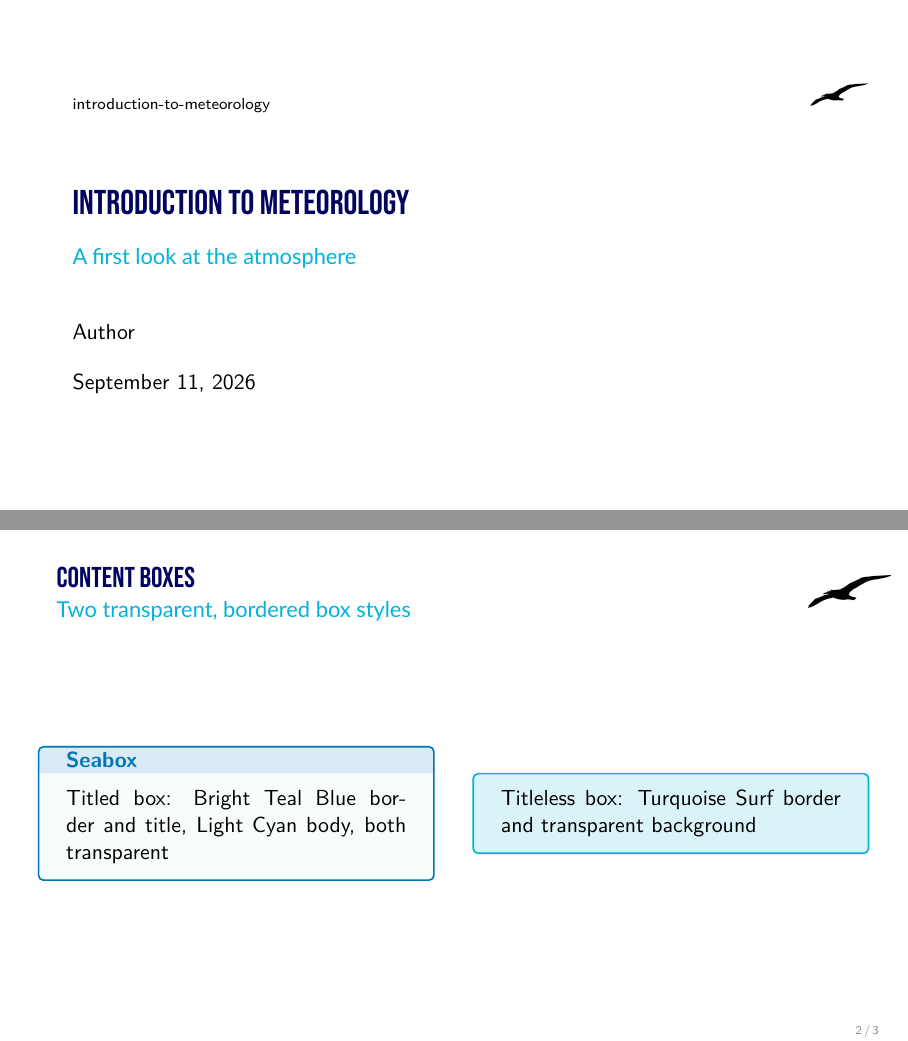
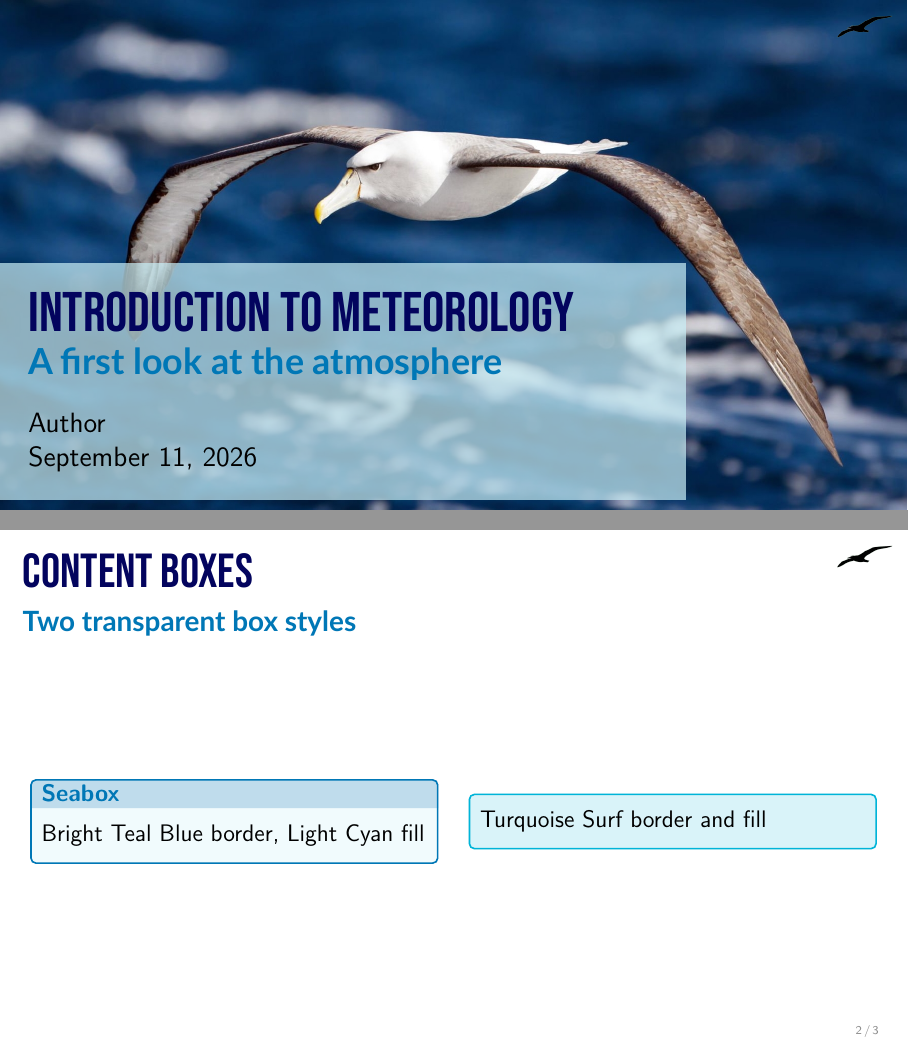
Before and after one commit to Carmelo-Belo/introduction-to-meteorology, LaTeX slides (templates/albatross-template/albatrossbeamer.tex, which reads templates/albatross-template/albatrossbeamer.cls, templates/albatross-template/albatrosscolor.sty): pages 1 and 3 of 4, joined at a grey line. Compiled offline with LuaLaTeX.

Commit message:
Redesign albatross template title slide and refine spacing
Switch all font sizes to explicit point values (title/subtitle/body
sizes at both slide types) and fix the resulting layout fallout:
auto-height frame title (was clipping), left-margin escape for the
title page, and a redefined \normalsize since beamer ignores
\setbeamerfont{normal text}.

Title slide is otherwise reworked: background photo behind a
semi-transparent colored box wrapping title/subtitle/author/date
(institute line removed), logo repositioned to match content slides.
Various indent/spacing/color tuning on both slide types based on
visual review, including a darkgrey palette color and swapping
frame/title-slide subtitle colors to Bright Teal Blue.

Co-Authored-By: Claude Sonnet 5 <noreply@anthropic.com>
Claude-Session: https://claude.ai/code/session_01MaeqvBpa1WcVW3mk45meEc

```diff
--- a/templates/albatross-template/albatrossbeamer.cls
+++ b/templates/albatross-template/albatrossbeamer.cls
@@ -49,9 +49,9 @@
 \setbeamercolor{structure}{fg=brighttealblue}
 \setbeamercolor{alerted text}{fg=deeptwilight}
 \setbeamercolor{frametitle}{fg=deeptwilight,bg=white}
-\setbeamercolor{framesubtitle}{fg=turquoisesurf,bg=white}
+\setbeamercolor{framesubtitle}{fg=brighttealblue,bg=white}
 \setbeamercolor{title}{fg=deeptwilight,bg=white}
-\setbeamercolor{subtitle}{fg=turquoisesurf,bg=white}
+\setbeamercolor{subtitle}{fg=brighttealblue,bg=white}
 \setbeamercolor{author}{fg=black}
 \setbeamercolor{date}{fg=black}
 \setbeamercolor{institute}{fg=black}
@@ -67,12 +67,32 @@
 \setbeamercolor{itemize subitem}{fg=brighttealblue}
 \setbeamercolor{itemize subsubitem}{fg=turquoisesurf}
 
+% Explicit point sizes (not LaTeX's relative \Large/\normalsize/etc.)
+\newcommand{\albtitlesize}{\fontsize{28}{34}\selectfont}       % title slide: title
+\newcommand{\albtitlesubsize}{\fontsize{18}{22}\selectfont}    % title slide: subtitle
+\newcommand{\albtitlemetasize}{\fontsize{14}{17}\selectfont}   % title slide: institute/author/date
+\newcommand{\albframetitlesize}{\fontsize{24}{29}\selectfont}  % other slides: title
+\newcommand{\albframesubsize}{\fontsize{14}{17}\selectfont}    % other slides: subtitle
+\newcommand{\albbodysize}{\fontsize{12}{15}\selectfont}        % body text
+
+% \setbeamerfont{normal text}{size=...} is ignored by beamer itself (see
+% beamerfontthemedefault.sty), so body text size is set by redefining
+% \normalsize directly -- that's what paragraphs/itemize/block content use.
+\renewcommand{\normalsize}{\albbodysize}
+\normalsize
+
 % Fonts per element
-\setbeamerfont{title}{family=\albbebasneue,size=\LARGE}
-\setbeamerfont{frametitle}{family=\albbebasneue,size=\Large}
-\setbeamerfont{subtitle}{family=\alblato,size=\normalsize}
-\setbeamerfont{framesubtitle}{family=\alblato,size=\normalsize}
+\setbeamerfont{title}{family=\albbebasneue,size=\albtitlesize}
+\setbeamerfont{frametitle}{family=\albbebasneue,size=\albframetitlesize}
+\setbeamerfont{subtitle}{family=\alblato,series=\bfseries,size=\albtitlesubsize}
+\setbeamerfont{framesubtitle}{family=\alblato,series=\bfseries,size=\albframesubsize}
+\setbeamerfont{author}{size=\albtitlemetasize}
+\setbeamerfont{date}{size=\albtitlemetasize}
+\setbeamerfont{institute}{size=\albtitlemetasize}
 \setbeamerfont{alerted text}{series=\bfseries}
+
+% Left margin for body content (itemize/text/columns)
+\setbeamersize{text margin left=6mm}
 
 % Rounded blocks, no shadow (native \block/\exampleblock/\alertblock stay
 % available as a simple fallback; prefer seabox/surfbox below for content)
@@ -86,63 +106,74 @@
 \newtcolorbox{seabox}[1]{
   enhanced, frame hidden, boxrule=0pt, rounded corners,
   borderline={0.8pt}{0pt}{brighttealblue},
-  colback=lightcyan, opacityback=0.15,
-  colbacktitle=brighttealblue, opacitybacktitle=0.15,
+  left=1mm, right=1mm,
+  colback=lightcyan, opacityback=0.25,
+  colbacktitle=brighttealblue, opacitybacktitle=0.25,
   coltitle=brighttealblue, fonttitle=\bfseries,
   title=#1
 }
 \newtcolorbox{surfbox}{
   enhanced, frame hidden, boxrule=0pt, rounded corners,
   borderline={0.8pt}{0pt}{turquoisesurf},
+  left=1mm, right=1mm,
   colback=turquoisesurf, opacityback=0.15
 }
 
-% Frame title + subtitle, logo top-right
+% Frame title + subtitle, logo top-right. Sized naturally to content (no
+% fixed ht/dp) since the larger title/subtitle fonts can wrap onto more
+% than one line depending on the text -- a fixed height either clips tall
+% content or leaves awkward empty space for short content.
+\newcommand{\albleftmargin}{4mm}    % left indent for frame title
+\newcommand{\albsubleftmargin}{4mm} % left indent for frame subtitle
+\newcommand{\alblogomargin}{2mm}    % right indent for the frame-title logo
+
 \setbeamertemplate{frametitle}
 {
-  \hbox{%
-    \begin{beamercolorbox}[wd=.82\paperwidth,ht=15mm,dp=2mm,left]{frametitle}
-      \usebeamerfont{frametitle}\insertframetitle\\[-0.3ex]
+  \begin{beamercolorbox}[wd=\paperwidth,left]{frametitle}
+    \hspace*{\albleftmargin}%
+    \begin{minipage}[t]{\dimexpr.82\paperwidth-\albleftmargin\relax}
+      \usebeamerfont{frametitle}\insertframetitle\\[-2.5mm]
+      \hspace*{\dimexpr\albsubleftmargin-\albleftmargin\relax}%
       {\usebeamerfont{framesubtitle}\usebeamercolor[fg]{framesubtitle}\insertframesubtitle}
-    \end{beamercolorbox}%
-    \begin{beamercolorbox}[wd=.18\paperwidth,ht=15mm,dp=2mm,left]{frametitle}
-      \vspace*{-1.5mm}\hfill\includegraphics[height=2.8ex]{\@ALBlogo}\hspace*{3em}
-    \end{beamercolorbox}%
-  }%
-  \vskip0pt%
+    \end{minipage}%
+    \begin{minipage}[t]{.18\paperwidth}
+      \vspace*{-9mm}\hfill\includegraphics[height=6.5mm]{\@ALBlogo}\hspace*{\alblogomargin}
+    \end{minipage}
+  \end{beamercolorbox}
+  \vskip 2mm
 }
 
-% Title page: title, subtitle, author/date, logo top-right
-\titlegraphic{\includegraphics[height=4ex]{\@ALBlogo}}
+% Title page: logo top-right (matching content slides), then title,
+% subtitle, author, date inside a left-flush, semi-transparent Bright
+% Teal Blue box that doesn't reach the right edge. No institute line.
+\newcommand{\albtitleboxgap}{39mm} % gap between the box's right edge and the slide's right edge
 
 \setbeamertemplate{title page}
 {
-  \hbox{%
-    \begin{beamercolorbox}[wd=0.8\paperwidth,sep=8pt,left]{institute}
-      \usebeamerfont{institute}\insertinstitute
-    \end{beamercolorbox}
-    \begin{beamercolorbox}[wd=0.14\paperwidth,sep=8pt,left]{institute}
-      \usebeamercolor[fg]{titlegraphic}\vspace*{-2mm}\hfill\inserttitlegraphic\hspace*{1.5em}
-    \end{beamercolorbox}
-  }%
-  \vskip 2em
-  \begin{centering}
-    \begin{beamercolorbox}[sep=8pt,left]{title}
-      \usebeamerfont{title}\inserttitle\par
-    \end{beamercolorbox}%
-    \begin{beamercolorbox}[sep=8pt,left]{subtitle}
-      \ifx\insertsubtitle\@empty\else
-        {\usebeamerfont{subtitle}\usebeamercolor[fg]{subtitle}\insertsubtitle\par}%
-      \fi
-    \end{beamercolorbox}
-    \vskip 1em\par
-    \begin{beamercolorbox}[sep=8pt,left]{author}
-      \usebeamerfont{author}\insertauthor
-    \end{beamercolorbox}
-    \begin{beamercolorbox}[sep=8pt,left]{date}
-      \usebeamerfont{date}\insertdate
-    \end{beamercolorbox}
-  \end{centering}
+  \noindent\hspace*{-\beamer@leftmargin}% escape the frame's default left text margin, reach x=0
+  \begin{minipage}[t]{\paperwidth}
+    \hfill\raisebox{38.4mm}{\includegraphics[height=6.5mm]{\@ALBlogo}}\hspace*{\alblogomargin}
+  \end{minipage}
+  \vskip 0mm
+  \noindent\hspace*{-\beamer@leftmargin}%
+  \begin{minipage}[t]{\paperwidth}
+  % tcolorbox starts its own paragraph internally and ignores a preceding
+  % \hspace*, so the left-margin escape has to happen on this wrapping
+  % minipage instead (minipage does respect it) for the box to truly
+  % reach the slide's left edge.
+  \begin{tcolorbox}[enhanced, frame hidden, boxrule=0pt, sharp corners,
+    colback=lightcyan, opacityback=0.7,
+    width=\dimexpr\paperwidth-\albtitleboxgap\relax,
+    left=4mm, right=6mm, top=4mm, bottom=4mm]
+    {\usebeamerfont{title}\usebeamercolor[fg]{title}\inserttitle\par}
+    \ifx\insertsubtitle\@empty\else
+      {\usebeamerfont{subtitle}\usebeamercolor[fg]{subtitle}\insertsubtitle\par}%
+    \fi
+    \vskip 1em
+    {\usebeamerfont{author}\usebeamercolor[fg]{author}\insertauthor\par}
+    {\usebeamerfont{date}\usebeamercolor[fg]{date}\insertdate\par}
+  \end{tcolorbox}
+  \end{minipage}
 }
 
 % Minimal footline: frame number only
--- a/templates/albatross-template/albatrossbeamer.tex
+++ b/templates/albatross-template/albatrossbeamer.tex
@@ -11,9 +10,19 @@
 
 \begin{document}
 
-\begin{frame}[plain,noframenumbering]
-  \maketitle
-\end{frame}
+{ % background image scoped to the title slide only; swap this file for
+  % a different presentation's own cover image
+  \usebackgroundtemplate{%
+    \begin{tikzpicture}[remember picture,overlay]
+      \clip (current page.south west) rectangle (current page.north east);
+      \node[opacity=1] at (current page.center)
+        {\includegraphics[height=\paperheight]{background/albatrosHD.jpg}};
+    \end{tikzpicture}%
+  }
+  \begin{frame}[plain,noframenumbering]
+    \maketitle
+  \end{frame}
+}
 
 \begin{frame}{Writing a simple slide}
   \framesubtitle{Title, subtitle, body text}
@@ -32,15 +41,15 @@
 \end{frame}
 
 \begin{frame}{Content boxes}
-  \framesubtitle{Two transparent, bordered box styles}
+  \framesubtitle{Two transparent box styles}
   \begin{columns}
     \column{.5\textwidth}
       \begin{seabox}{Seabox}
-        Titled box: Bright Teal Blue border and title, Light Cyan body, both transparent
+        Bright Teal Blue border, Light Cyan fill
       \end{seabox}
     \column{.5\textwidth}
       \begin{surfbox}
-        Titleless box: Turquoise Surf border and transparent background
+        Turquoise Surf border and fill
       \end{surfbox}
   \end{columns}
 \end{frame}
--- a/templates/albatross-template/albatrosscolor.sty
+++ b/templates/albatross-template/albatrosscolor.sty
@@ -13,3 +13,6 @@
 % Sunset accents -- reserved for diagram/figure annotations, not body text
 \definecolor{sunsetorange}{HTML}{FF8800}
 \definecolor{sunsetyellow}{HTML}{FFDD00}
+
+% Neutral
+\definecolor{darkgrey}{HTML}{404040}
```
Also changed, not shown: templates/albatross-template/albatrossbeamer.tex (7 more changed lines).
